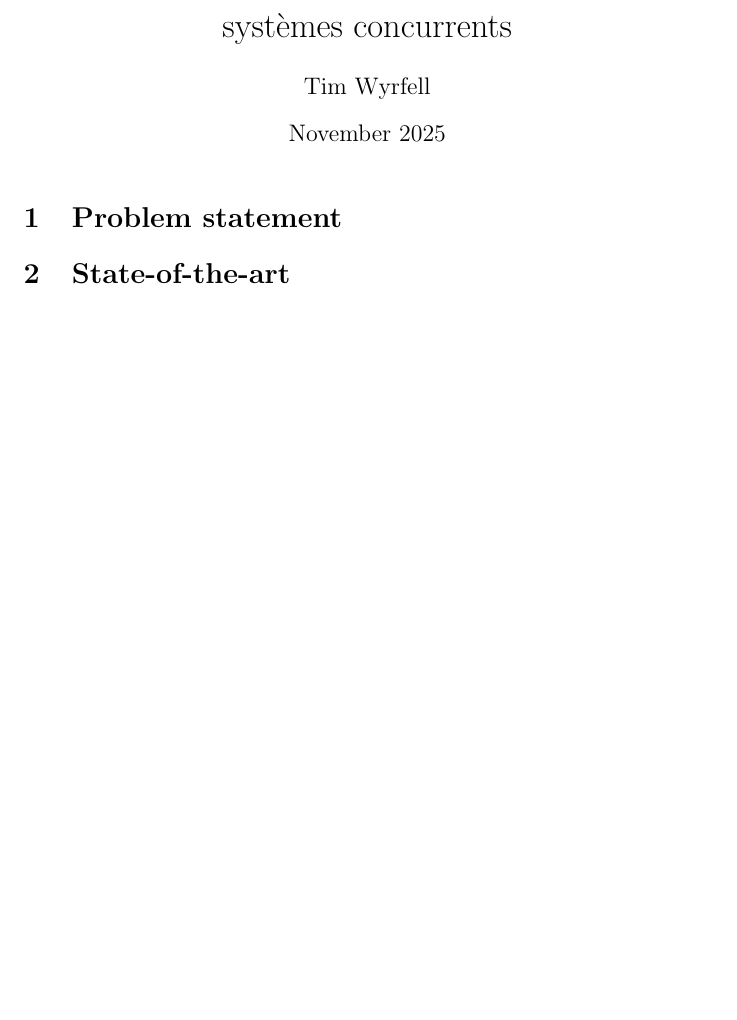
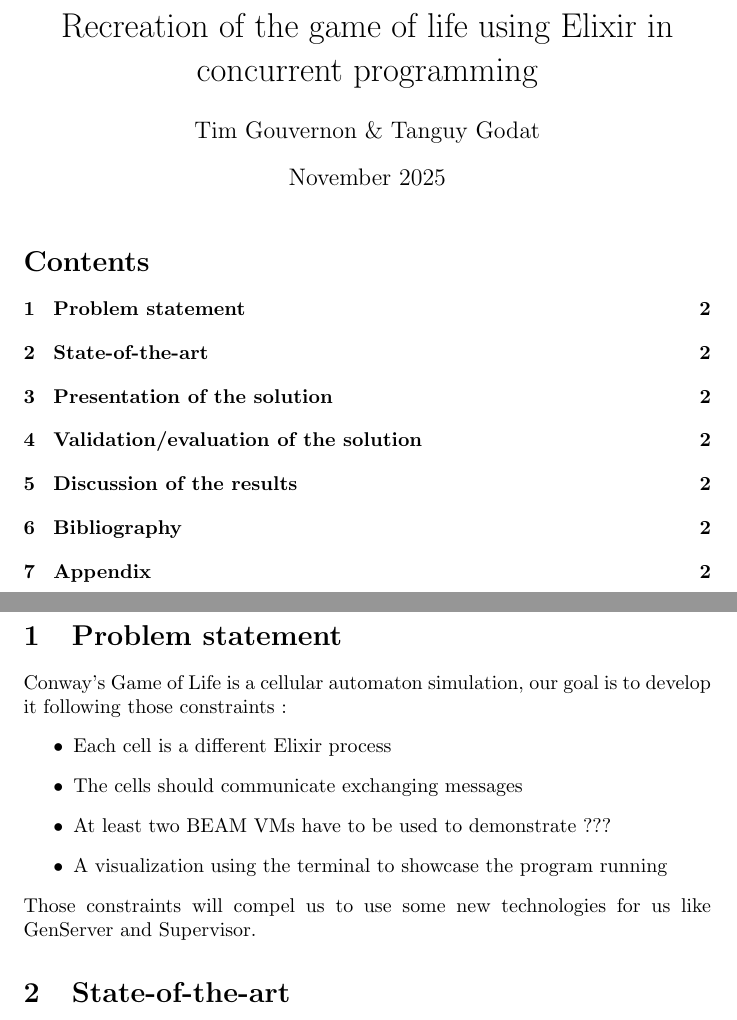
Before and after one commit to Wyrup/conways_game, a LaTeX document (documentation/report.tex): part of the page before the commit and two parts of pages 1 and 2 of 2 after it, the two joined at a grey line, cut at the place of the change, the shorter picture padded with empty space. Compiled offline with pdfLaTeX.

Commit message:
Updates from Overleaf

```diff
--- a/documentation/report.tex
+++ b/documentation/report.tex
@@ -1,16 +1,27 @@
 \documentclass{article}
 \usepackage{graphicx} % Required for inserting images
 
-\title{systèmes concurrents}
-\author{Tim Wyrfell}
+\title{Recreation of the game of life using Elixir in concurrent programming}
+\author{Tim Gouvernon \& Tanguy Godat}
 \date{November 2025}
 
 \begin{document}
 
 \maketitle
+\tableofcontents
+\newpage
+\section{Problem statement}
+Conway's Game of Life is a cellular automaton simulation, our goal is to develop it following those constraints :
+\begin{itemize}
+    \item Each cell is a different Elixir process
+    \item The cells should communicate exchanging messages
+    \item At least two BEAM VMs have to be used to demonstrate ???
+    \item A visualization using the terminal to showcase the program running
+\end{itemize}
+Those constraints will compel us to use some new technologies for us like GenServer and Supervisor.
 
-\section{Problem statement}
 \section{State-of-the-art}
+
 \section{Presentation of the solution}
 \section{Validation/evaluation of the solution}
 \section{Discussion of the results}
```
